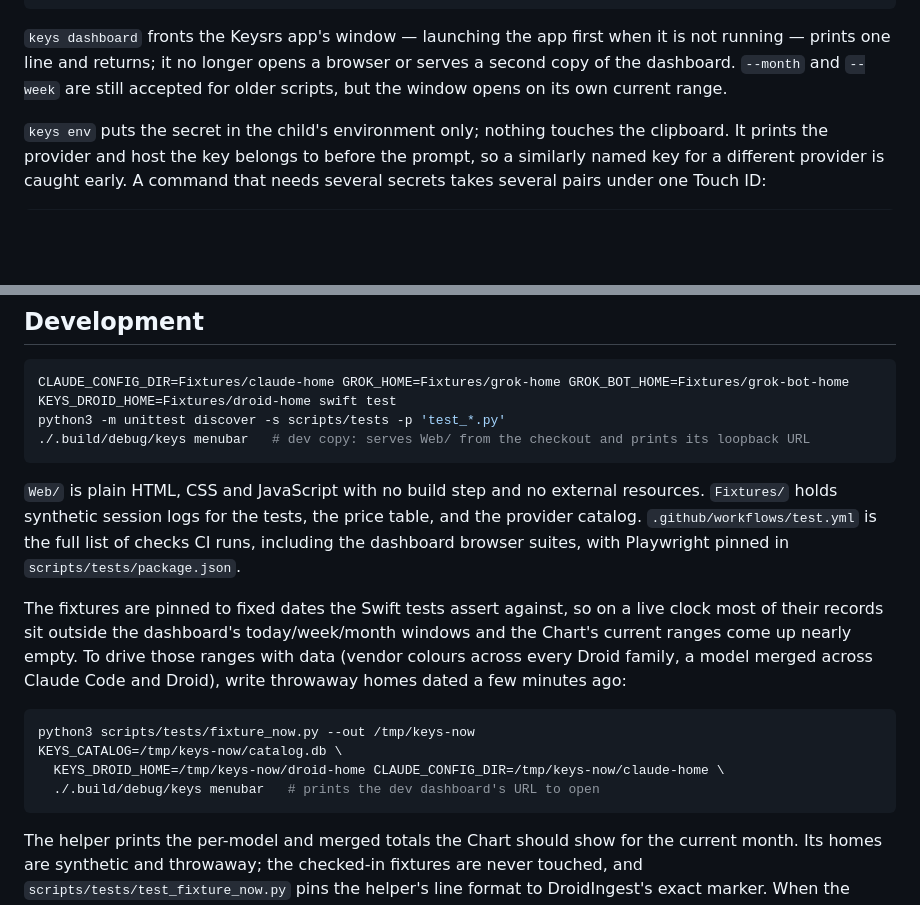
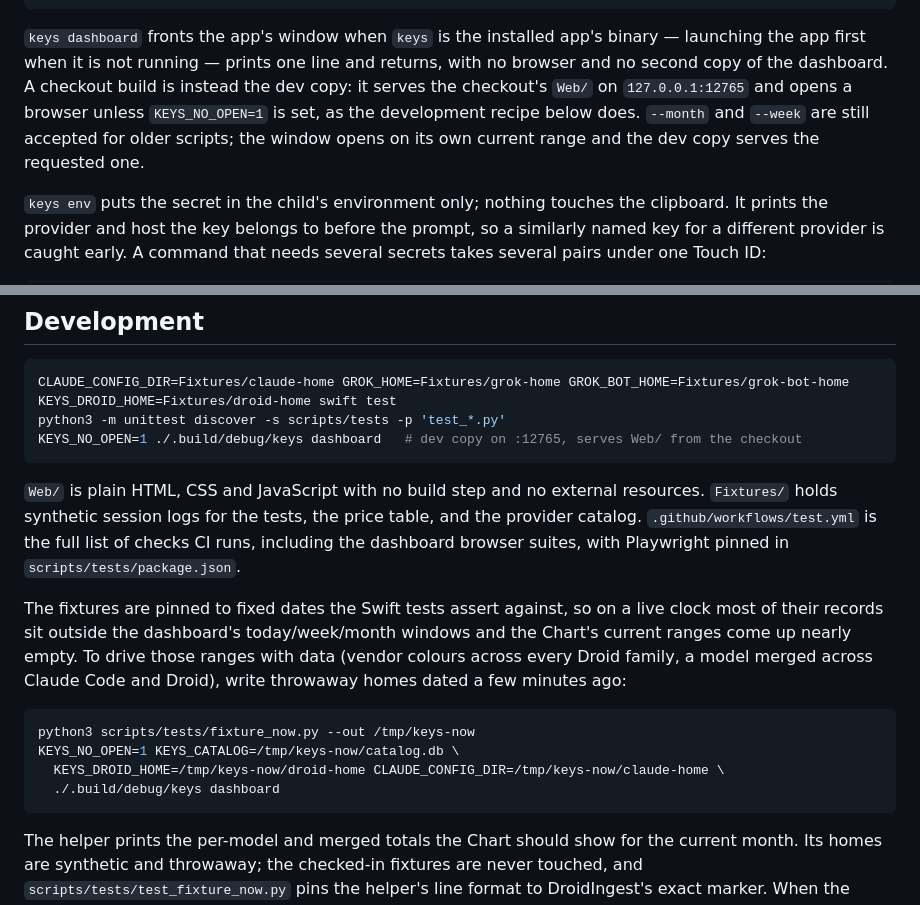
Before and after one commit to gshost1/Keysreallysafe, a Markdown page: README.md, 2 parts joined by grey strips. Rendered like a GitHub page; blank space fills up the shorter version.

Commit message:
State the dashboard's checkout/bundle branch in the README
The headless merge rewrote the README for the installed app's binary only:
it said `keys dashboard` "fronts the Keysrs app's window … no longer opens a
browser or serves a second copy of the dashboard" and gave the two checkout
dev recipes as `./.build/debug/keys menubar`. H8 then restored the checkout
dev copy — a build outside a .app bundle serves the checkout's Web/ on
12765 and honors KEYS_NO_OPEN again, while the bundled binary keeps the
window-fronting path — so the README described only half of the command and
pointed the development recipes at the wrong subcommand. Reconcile just those
sentences and the two recipe lines: the dashboard paragraph now names the
branch (bundled binary fronts the app's window; a checkout build is the dev
copy on 127.0.0.1:12765 behind KEYS_NO_OPEN), and both recipes are
`KEYS_NO_OPEN=1 ./.build/debug/keys dashboard` again. The headline block
(lines 1-11) and every other line are untouched.

Co-authored-by: factory-droid[bot] <138933559+factory-droid[bot]@users.noreply.github.com>

````diff
--- a/README.md
+++ b/README.md
@@ -735,11 +735,14 @@ keys relay [run] [--url <worker url>] | on | off | setup --url <worker url> | st
 keys purge
 ```
 
-`keys dashboard` fronts the Keysrs app's window — launching the app first
-when it is not running — prints one line and returns; it no longer opens a
-browser or serves a second copy of the dashboard. `--month` and `--week`
-are still accepted for older scripts, but the window opens on its own
-current range.
+`keys dashboard` fronts the app's window when `keys` is the installed app's
+binary — launching the app first when it is not running — prints one line
+and returns, with no browser and no second copy of the dashboard. A checkout
+build is instead the dev copy: it serves the checkout's `Web/` on
+`127.0.0.1:12765` and opens a browser unless `KEYS_NO_OPEN=1` is set, as the
+development recipe below does. `--month` and `--week` are still accepted for
+older scripts; the window opens on its own current range and the dev copy
+serves the requested one.
 
 `keys env` puts the secret in the child's environment only; nothing touches
 the clipboard. It prints the provider and host the key belongs to before the
@@ -879,7 +882,7 @@ deleting the app leaves both alone.
 ```sh
 CLAUDE_CONFIG_DIR=Fixtures/claude-home GROK_HOME=Fixtures/grok-home GROK_BOT_HOME=Fixtures/grok-bot-home KEYS_DROID_HOME=Fixtures/droid-home swift test
 python3 -m unittest discover -s scripts/tests -p 'test_*.py'
-./.build/debug/keys menubar   # dev copy: serves Web/ from the checkout and prints its loopback URL
+KEYS_NO_OPEN=1 ./.build/debug/keys dashboard   # dev copy on :12765, serves Web/ from the checkout
 ```
 
 `Web/` is plain HTML, CSS and JavaScript with no build step and no external
@@ -896,9 +899,9 @@ across Claude Code and Droid), write throwaway homes dated a few minutes ago:
 
 ```sh
 python3 scripts/tests/fixture_now.py --out /tmp/keys-now
-KEYS_CATALOG=/tmp/keys-now/catalog.db \
+KEYS_NO_OPEN=1 KEYS_CATALOG=/tmp/keys-now/catalog.db \
   KEYS_DROID_HOME=/tmp/keys-now/droid-home CLAUDE_CONFIG_DIR=/tmp/keys-now/claude-home \
-  ./.build/debug/keys menubar   # prints the dev dashboard's URL to open
+  ./.build/debug/keys dashboard
 ```
 
 The helper prints the per-model and merged totals the Chart should show for the
````
